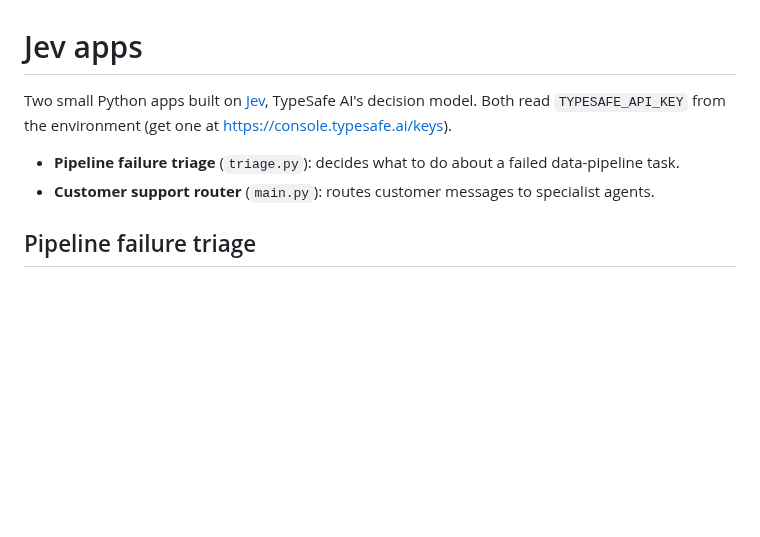
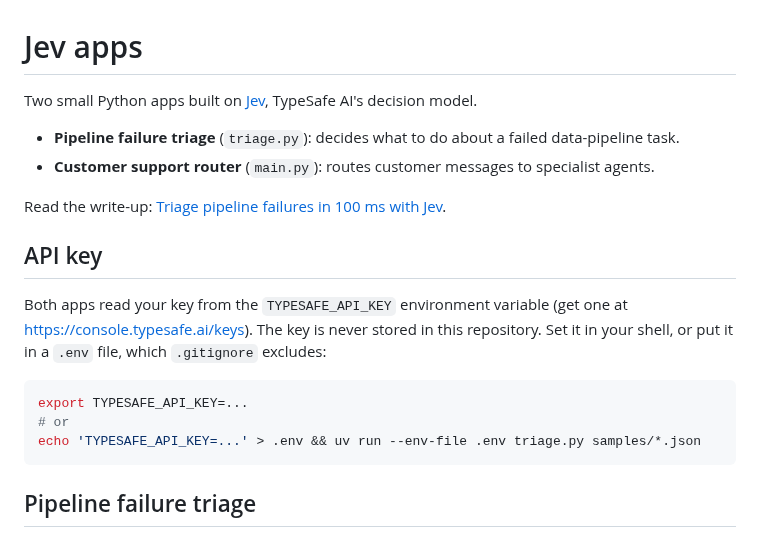
Before and after one commit to mani-bellan/jev-apps, a Markdown page: README.md, the part around the change. Rendered like a GitHub page; blank space fills up the shorter version.

````diff
--- a/README.md
+++ b/README.md
@@ -1,11 +1,24 @@
 # Jev apps
 
 Two small Python apps built on [Jev](https://docs.typesafe.ai/introduction), TypeSafe AI's
-decision model. Both read `TYPESAFE_API_KEY` from the environment
-(get one at https://console.typesafe.ai/keys).
+decision model.
 
 - **Pipeline failure triage** (`triage.py`): decides what to do about a failed data-pipeline task.
 - **Customer support router** (`main.py`): routes customer messages to specialist agents.
+
+Read the write-up: [Triage pipeline failures in 100 ms with Jev](blog/jev-pipeline-triage.md).
+
+## API key
+
+Both apps read your key from the `TYPESAFE_API_KEY` environment variable (get one at
+https://console.typesafe.ai/keys). The key is never stored in this repository. Set it in your
+shell, or put it in a `.env` file, which `.gitignore` excludes:
+
+```bash
+export TYPESAFE_API_KEY=...
+# or
+echo 'TYPESAFE_API_KEY=...' > .env && uv run --env-file .env triage.py samples/*.json
+```
 
 ## Pipeline failure triage
 
````
Also changed, not shown: blog/jev-pipeline-triage.md (added, +163 -0 lines), blog/images/latency.png (added), blog/images/request.png (added), blog/images/support-router.png (added), blog/images/triage-flow.png (added), blog/images/unknown-before-after.png (added), 2 other files.
